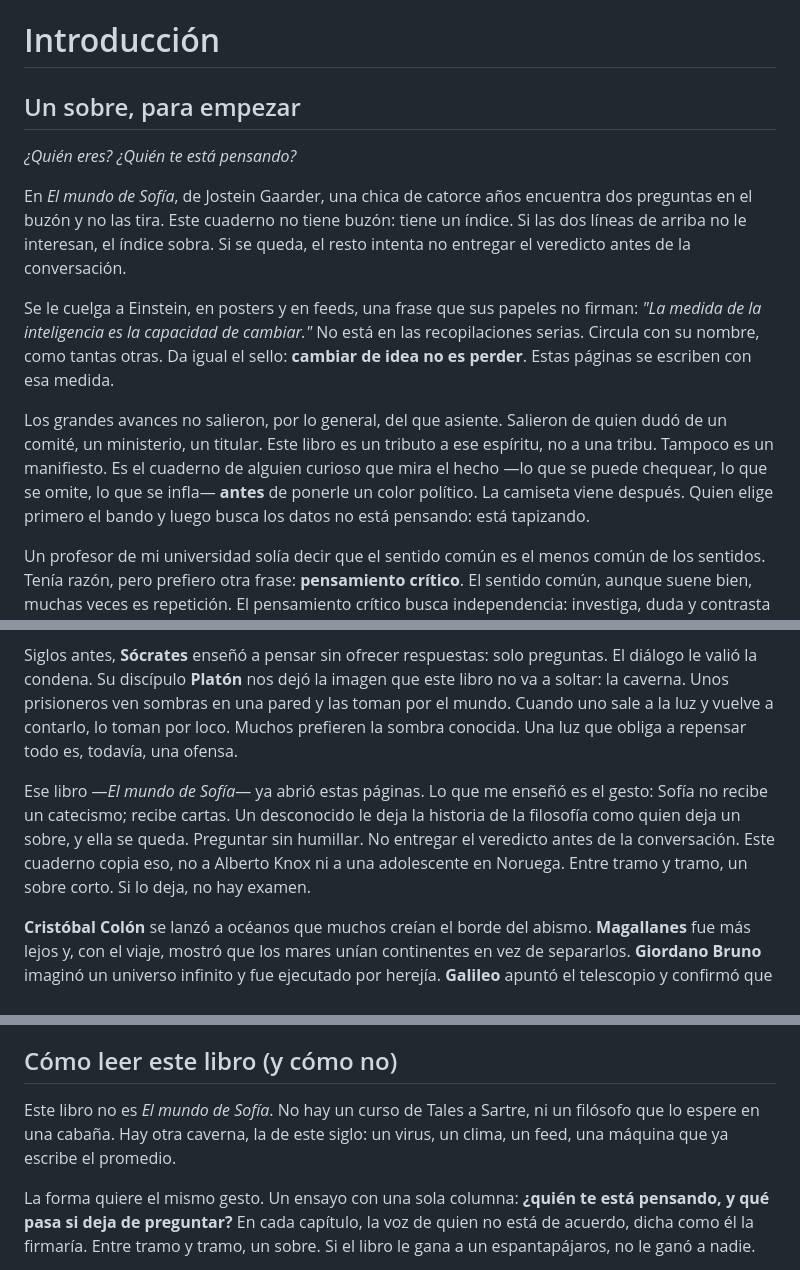
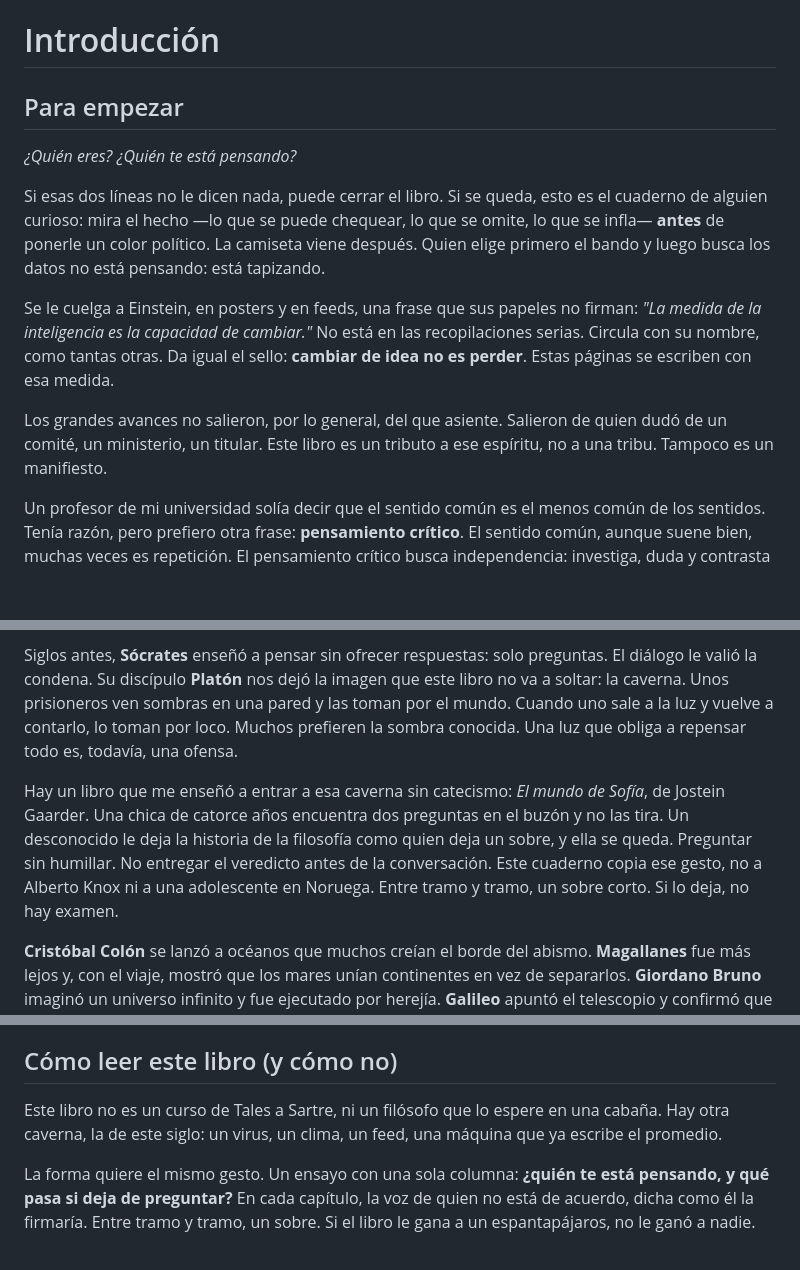
Before and after one commit to aleviercas/piensaotepiensan, a Markdown page: es/00-introduccion.md, 3 parts joined by grey strips. GitHub-like rendering; blank space fills up the shorter version.

Commit message:
La intro abre con las dos preguntas, no con Gaarder
Sofía entra después de la caverna de Platón, como un
libro que enseñó el gesto. El buzón y el índice, afuera.

```diff
--- a/es/00-introduccion.md
+++ b/es/00-introduccion.md
@@ -1,15 +1,15 @@
 # Introducción
 
-## Un sobre, para empezar
+## Para empezar
 
 *¿Quién eres?*
 *¿Quién te está pensando?*
 
-En *El mundo de Sofía*, de Jostein Gaarder, una chica de catorce años encuentra dos preguntas en el buzón y no las tira. Este cuaderno no tiene buzón: tiene un índice. Si las dos líneas de arriba no le interesan, el índice sobra. Si se queda, el resto intenta no entregar el veredicto antes de la conversación.
+Si esas dos líneas no le dicen nada, puede cerrar el libro. Si se queda, esto es el cuaderno de alguien curioso: mira el hecho —lo que se puede chequear, lo que se omite, lo que se infla— **antes** de ponerle un color político. La camiseta viene después. Quien elige primero el bando y luego busca los datos no está pensando: está tapizando.
 
 Se le cuelga a Einstein, en posters y en feeds, una frase que sus papeles no firman: *"La medida de la inteligencia es la capacidad de cambiar."* No está en las recopilaciones serias. Circula con su nombre, como tantas otras. Da igual el sello: **cambiar de idea no es perder**. Estas páginas se escriben con esa medida.
 
-Los grandes avances no salieron, por lo general, del que asiente. Salieron de quien dudó de un comité, un ministerio, un titular. Este libro es un tributo a ese espíritu, no a una tribu. Tampoco es un manifiesto. Es el cuaderno de alguien curioso que mira el hecho —lo que se puede chequear, lo que se omite, lo que se infla— **antes** de ponerle un color político. La camiseta viene después. Quien elige primero el bando y luego busca los datos no está pensando: está tapizando.
+Los grandes avances no salieron, por lo general, del que asiente. Salieron de quien dudó de un comité, un ministerio, un titular. Este libro es un tributo a ese espíritu, no a una tribu. Tampoco es un manifiesto.
 
 Un profesor de mi universidad solía decir que el sentido común es el menos común de los sentidos. Tenía razón, pero prefiero otra frase: **pensamiento crítico**. El sentido común, aunque suene bien, muchas veces es repetición. El pensamiento crítico busca independencia: investiga, duda y contrasta antes de concluir.
 
@@ -25,7 +25,7 @@ Entre quienes desafiaron lo que su época daba por cerrado, pocos lo hicieron co
 
 Siglos antes, **Sócrates** enseñó a pensar sin ofrecer respuestas: solo preguntas. El diálogo le valió la condena. Su discípulo **Platón** nos dejó la imagen que este libro no va a soltar: la caverna. Unos prisioneros ven sombras en una pared y las toman por el mundo. Cuando uno sale a la luz y vuelve a contarlo, lo toman por loco. Muchos prefieren la sombra conocida. Una luz que obliga a repensar todo es, todavía, una ofensa.
 
-Ese libro —*El mundo de Sofía*— ya abrió estas páginas. Lo que me enseñó es el gesto: Sofía no recibe un catecismo; recibe cartas. Un desconocido le deja la historia de la filosofía como quien deja un sobre, y ella se queda. Preguntar sin humillar. No entregar el veredicto antes de la conversación. Este cuaderno copia eso, no a Alberto Knox ni a una adolescente en Noruega. Entre tramo y tramo, un sobre corto. Si lo deja, no hay examen.
+Hay un libro que me enseñó a entrar a esa caverna sin catecismo: *El mundo de Sofía*, de Jostein Gaarder. Una chica de catorce años encuentra dos preguntas en el buzón y no las tira. Un desconocido le deja la historia de la filosofía como quien deja un sobre, y ella se queda. Preguntar sin humillar. No entregar el veredicto antes de la conversación. Este cuaderno copia ese gesto, no a Alberto Knox ni a una adolescente en Noruega. Entre tramo y tramo, un sobre corto. Si lo deja, no hay examen.
 
 **Cristóbal Colón** se lanzó a océanos que muchos creían el borde del abismo. **Magallanes** fue más lejos y, con el viaje, mostró que los mares unían continentes en vez de separarlos. **Giordano Bruno** imaginó un universo infinito y fue ejecutado por herejía. **Galileo** apuntó el telescopio y confirmó que la Tierra no era el centro; la Inquisición lo obligó a retractarse. Sus hallazgos, no su proceso, sentaron la ciencia que después los citó.
 
@@ -49,7 +49,7 @@ Hay un sesgo concreto, y hay que nombrarlo de entrada, sin pelearse con quien no
 
 ## Cómo leer este libro (y cómo no)
 
-Este libro no es *El mundo de Sofía*. No hay un curso de Tales a Sartre, ni un filósofo que lo espere en una cabaña. Hay otra caverna, la de este siglo: un virus, un clima, un feed, una máquina que ya escribe el promedio.
+Este libro no es un curso de Tales a Sartre, ni un filósofo que lo espere en una cabaña. Hay otra caverna, la de este siglo: un virus, un clima, un feed, una máquina que ya escribe el promedio.
 
 La forma quiere el mismo gesto. Un ensayo con una sola columna: **¿quién te está pensando, y qué pasa si deja de preguntar?** En cada capítulo, la voz de quien no está de acuerdo, dicha como él la firmaría. Entre tramo y tramo, un sobre. Si el libro le gana a un espantapájaros, no le ganó a nadie.
 
```
